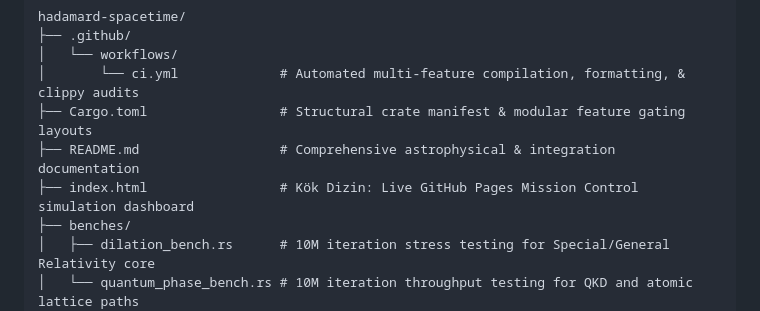
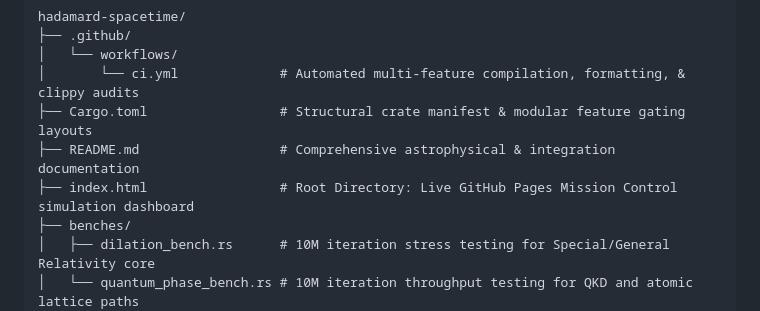
Before and after one commit to yagizyagli/hadamard-spacetime, a Markdown page: README.md, the part around the change. Rendered like a GitHub page.

```diff
--- a/README.md
+++ b/README.md
@@ -32,7 +32,7 @@ hadamard-spacetime/
 │       └── ci.yml             # Automated multi-feature compilation, formatting, & clippy audits
 ├── Cargo.toml                 # Structural crate manifest & modular feature gating layouts
 ├── README.md                  # Comprehensive astrophysical & integration documentation
-├── index.html                 # Kök Dizin: Live GitHub Pages Mission Control simulation dashboard
+├── index.html                 # Root Directory: Live GitHub Pages Mission Control simulation dashboard
 ├── benches/
 │   ├── dilation_bench.rs      # 10M iteration stress testing for Special/General Relativity core
 │   └── quantum_phase_bench.rs # 10M iteration throughput testing for QKD and atomic lattice paths
```
